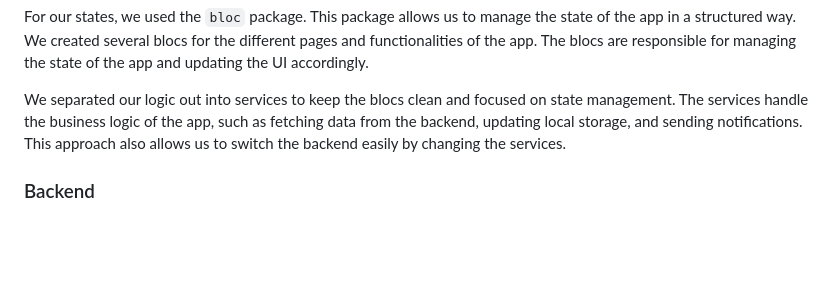
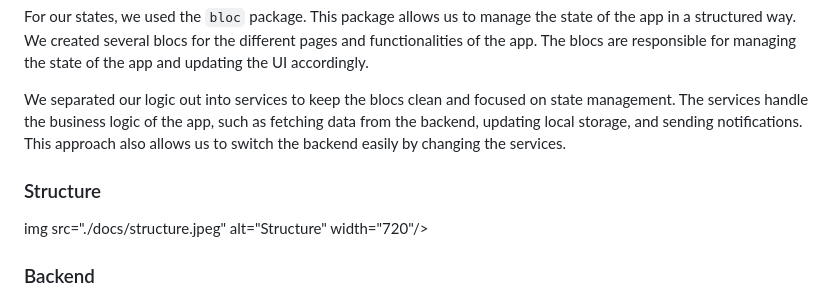
Before and after one commit to moglerdev/ShelfGuardian, a Markdown page: README.md, the part around the change. Drawn GitHub-style; blank space fills up the shorter version.

```diff
--- a/README.md
+++ b/README.md
@@ -153,6 +153,10 @@ For our states, we used the `bloc` package. This package allows us to manage the
 
 We separated our logic out into services to keep the blocs clean and focused on state management. The services handle the business logic of the app, such as fetching data from the backend, updating local storage, and sending notifications. This approach also allows us to switch the backend easily by changing the services.
 
+### Structure
+
+img src="./docs/structure.jpeg" alt="Structure" width="720"/>
+
 ### Backend
 
 As the backend, we use [Supabase](https://supabase.io/), an open-source Firebase alternative. Supabase provides a real-time database, authentication, and storage services, making it easy to build and scale applications. We use Supabase for user authentication, real-time synchronization, and data storage.
```
Also changed, not shown: docs/structure.jpeg (added).
